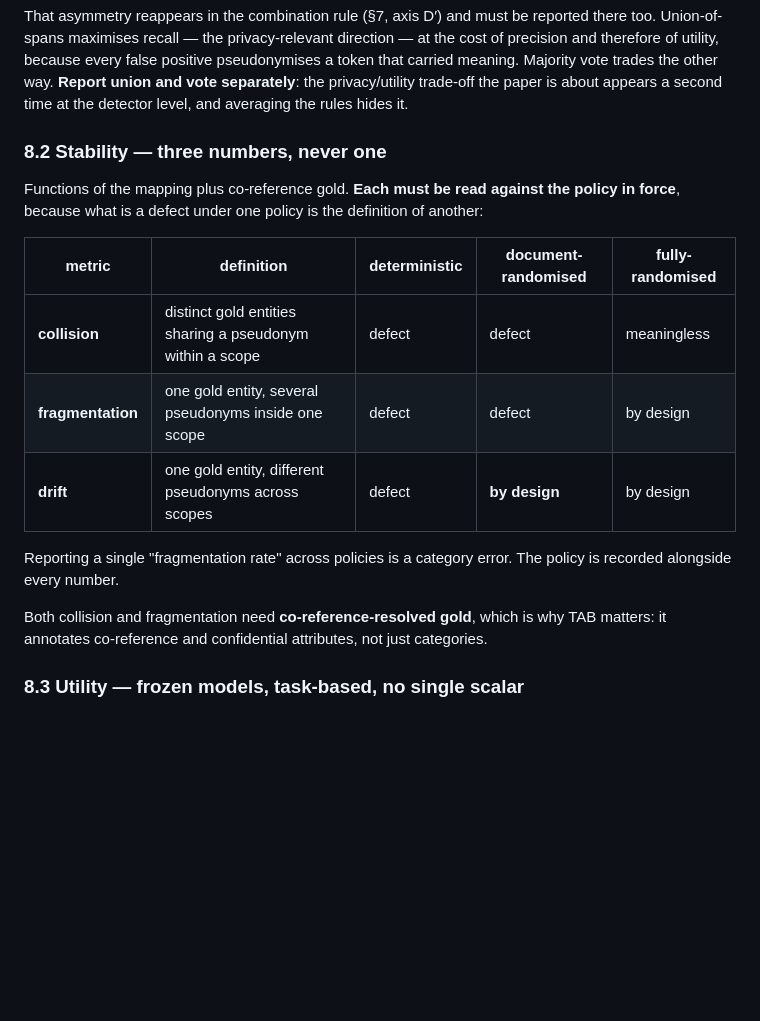
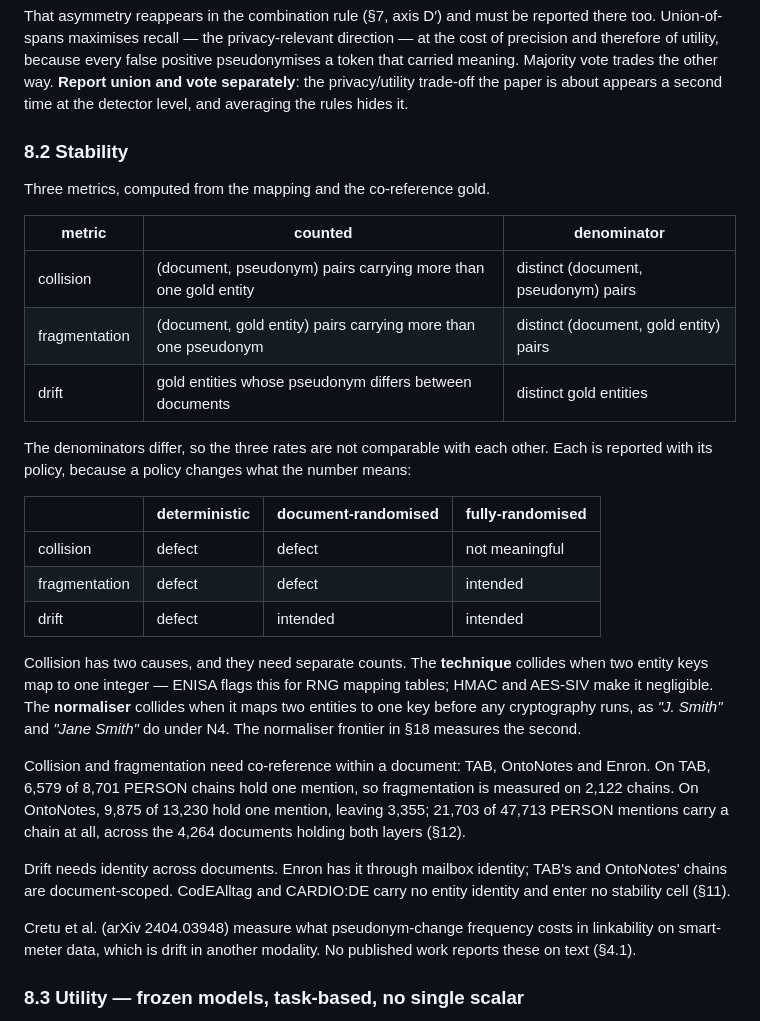
Before and after one commit to akmaier/pseudonymization, a Markdown page: experiment_plan.md, the part around the change. GitHub-like rendering; blank space fills up the shorter version.

Commit message:
Section 8.2: stability, with verified counts (approved AM, 2026-09-09)
Approved before editing.

Heading loses its qualifier. AM: never use absolute qualifiers in a
heading as a summary; the content states the constraints, and a heading
asserting them invites confusion about what applies where.

Denominators are now stated, taken from metrics/stability.py rather than
described: collision over distinct (document, pseudonym) pairs,
fragmentation over distinct (document, gold entity) pairs, drift over
distinct gold entities. They differ, so the three rates are not
comparable with each other -- which the numbers already in section 18
were never labelled with.

Collision is split by cause. The technique collides when two entity keys
map to one integer; the normaliser collides when it maps two entities to
one key before any cryptography runs. Opposite failures, opposite
remedies, and section 18's normaliser frontier is entirely the second.

Coverage figures verified by measurement rather than carried from the
schema audit's report, which had one wrong: OntoNotes documents with a
usable chain is 4,264, not 4,294. Newly measured and not previously
recorded: OntoNotes has 13,230 PERSON chains, 9,875 holding one mention,
leaving 3,355 on which fragmentation is measurable -- the same structure
as TAB's 2,122 of 8,701.

Cretu et al. cited as the cross-modality precedent, since no published
work reports these on text.

Co-Authored-By: Claude Opus 5 (1M context) <noreply@anthropic.com>
Claude-Session: https://claude.ai/code/session_01YFzek1hoGMeERZdMDx6jLm

```diff
--- a/experiment_plan.md
+++ b/experiment_plan.md
@@ -374,22 +374,42 @@ Majority vote trades the other way. **Report union and vote separately**: the pr
 trade-off the paper is about appears a second time at the detector level, and averaging the rules
 hides it.
 
-### 8.2 Stability — three numbers, never one
+### 8.2 Stability
 
-Functions of the mapping plus co-reference gold. **Each must be read against the policy in force**,
-because what is a defect under one policy is the definition of another:
+Three metrics, computed from the mapping and the co-reference gold.
 
-| metric | definition | deterministic | document-randomised | fully-randomised |
-|---|---|---|---|---|
-| **collision** | distinct gold entities sharing a pseudonym within a scope | defect | defect | meaningless |
-| **fragmentation** | one gold entity, several pseudonyms inside one scope | defect | defect | by design |
-| **drift** | one gold entity, different pseudonyms across scopes | defect | **by design** | by design |
+| metric | counted | denominator |
+|---|---|---|
+| collision | (document, pseudonym) pairs carrying more than one gold entity | distinct (document, pseudonym) pairs |
+| fragmentation | (document, gold entity) pairs carrying more than one pseudonym | distinct (document, gold entity) pairs |
+| drift | gold entities whose pseudonym differs between documents | distinct gold entities |
 
-Reporting a single "fragmentation rate" across policies is a category error. The policy is recorded
-alongside every number.
+The denominators differ, so the three rates are not comparable with each other. Each is reported with
+its policy, because a policy changes what the number means:
 
-Both collision and fragmentation need **co-reference-resolved gold**, which is why TAB matters: it
-annotates co-reference and confidential attributes, not just categories.
+| | deterministic | document-randomised | fully-randomised |
+|---|---|---|---|
+| collision | defect | defect | not meaningful |
+| fragmentation | defect | defect | intended |
+| drift | defect | intended | intended |
+
+Collision has two causes, and they need separate counts. The **technique** collides when two entity
+keys map to one integer — ENISA flags this for RNG mapping tables; HMAC and AES-SIV make it
+negligible. The **normaliser** collides when it maps two entities to one key before any cryptography
+runs, as *"J. Smith"* and *"Jane Smith"* do under N4. The normaliser frontier in §18 measures the
+second.
+
+Collision and fragmentation need co-reference within a document: TAB, OntoNotes and Enron. On TAB,
+6,579 of 8,701 PERSON chains hold one mention, so fragmentation is measured on 2,122 chains. On
+OntoNotes, 9,875 of 13,230 hold one mention, leaving 3,355; 21,703 of 47,713 PERSON mentions carry a
+chain at all, across the 4,264 documents holding both layers (§12).
+
+Drift needs identity across documents. Enron has it through mailbox identity; TAB's and OntoNotes'
+chains are document-scoped. CodEAlltag and CARDIO:DE carry no entity identity and enter no stability
+cell (§11).
+
+Cretu et al. (arXiv 2404.03948) measure what pseudonym-change frequency costs in linkability on
+smart-meter data, which is drift in another modality. No published work reports these on text (§4.1).
 
 ### 8.3 Utility — frozen models, task-based, no single scalar
 
```
